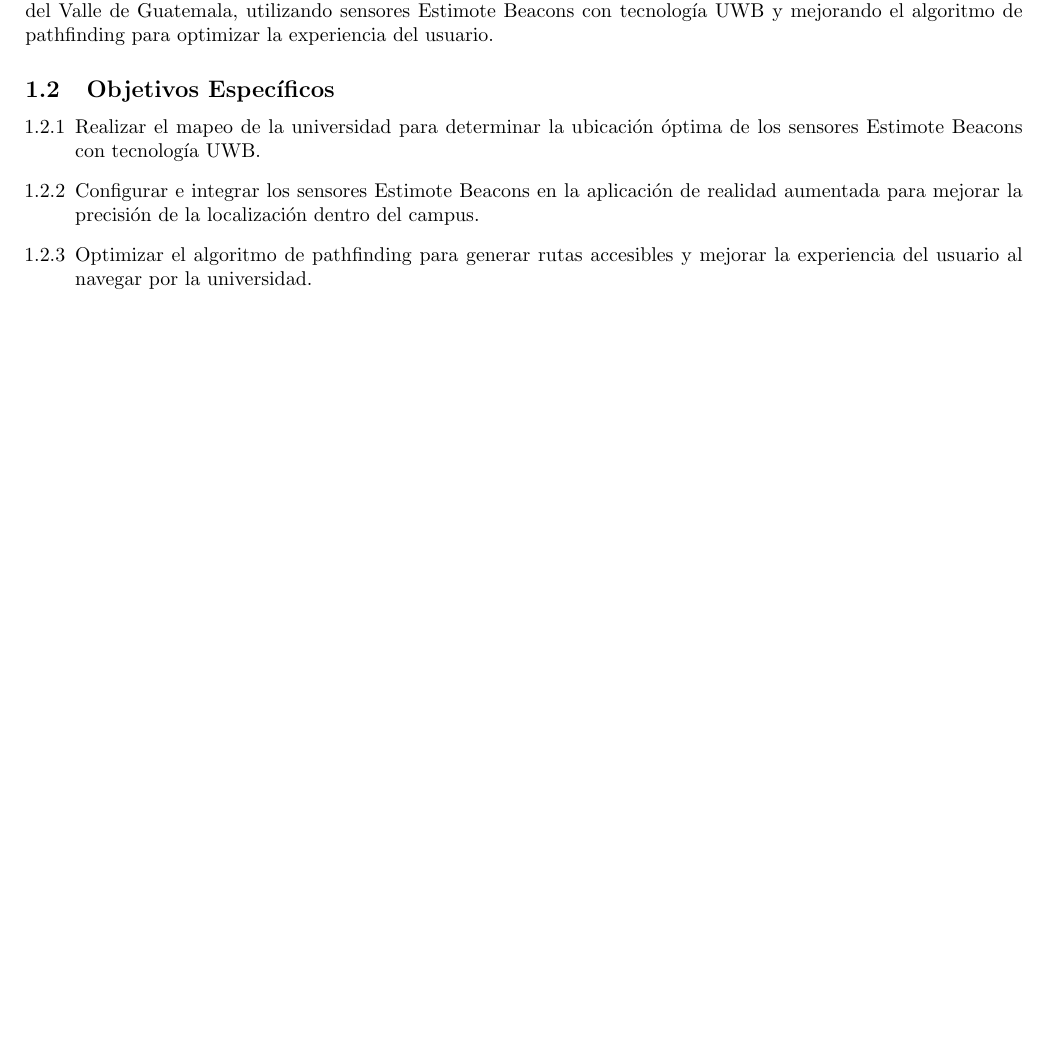
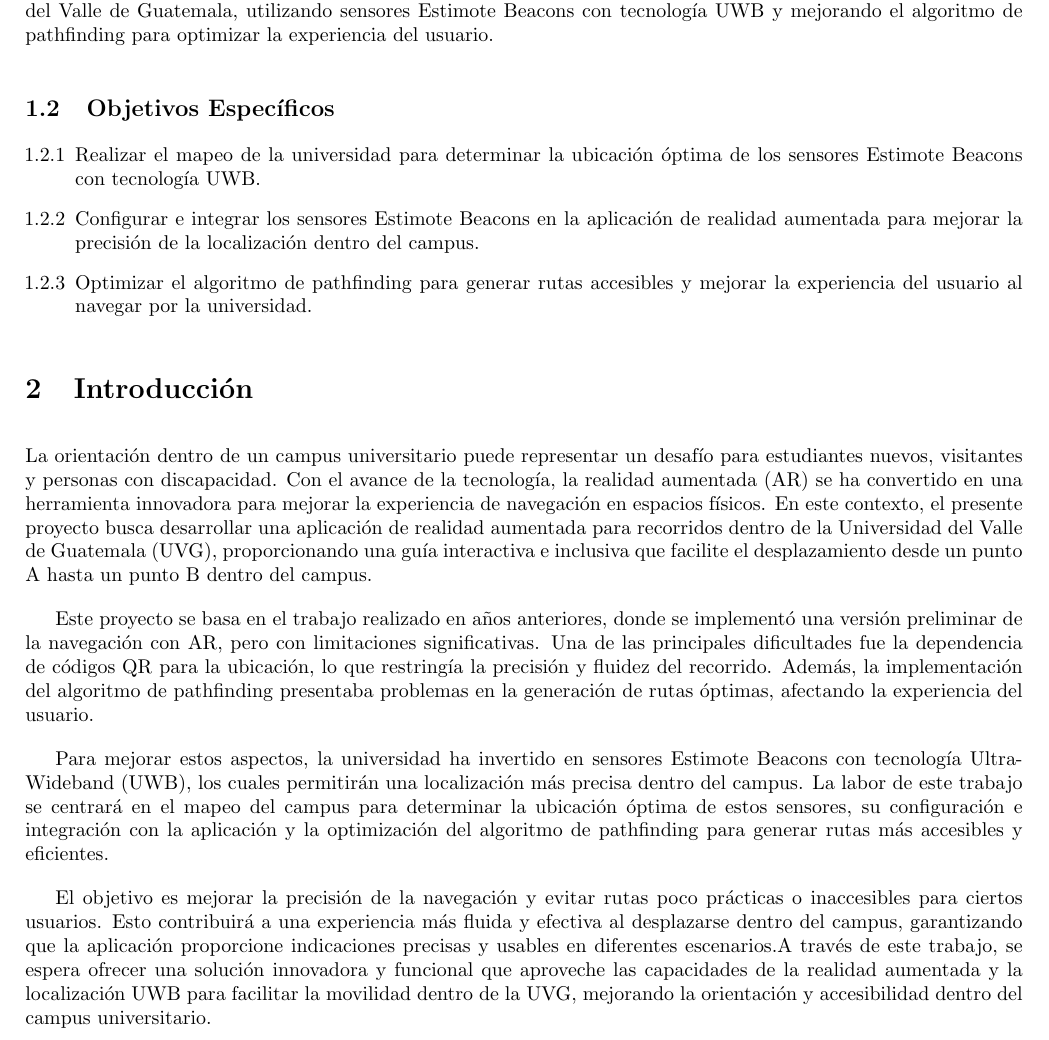
Before and after one commit to gusanitor8/ProyectoDeGraduacion_TrabajoEscrito, a LaTeX thesis (tesis.tex): part of page 2 of 2, cut so that both start at the same text, the shorter picture padded with empty space. The pictures show the PDF file tesis.pdf that the author committed with the source.

Commit message:
feat: borrador de la introduccion

```diff
--- a/tesis.tex
+++ b/tesis.tex
@@ -50,4 +51,28 @@ optimizar la experiencia del usuario.}
     universidad.
 \end{enumerate}
 
+\section{Introducción}
+{\justify
+La orientación dentro de un campus universitario puede representar un desafío para estudiantes nuevos, visitantes y personas con
+ discapacidad. Con el avance de la tecnología, la realidad aumentada (AR) se ha convertido en una herramienta innovadora para mejorar
+  la experiencia de navegación en espacios físicos. En este contexto, el presente proyecto busca desarrollar una aplicación de realidad
+   aumentada para recorridos dentro de la Universidad del Valle de Guatemala (UVG), proporcionando una guía interactiva e inclusiva
+   que facilite el desplazamiento desde un punto A hasta un punto B dentro del campus.
+
+Este proyecto se basa en el trabajo realizado en años anteriores, donde se implementó una versión preliminar de la navegación con AR,
+ pero con limitaciones significativas. Una de las principales dificultades fue la dependencia de códigos QR para la ubicación, lo que
+  restringía la precisión y fluidez del recorrido. Además, la implementación del algoritmo de pathfinding presentaba problemas en la
+  generación de rutas óptimas, afectando la experiencia del usuario.
+
+Para mejorar estos aspectos, la universidad ha invertido en sensores Estimote Beacons con tecnología Ultra-Wideband (UWB), los cuales
+ permitirán una localización más precisa dentro del campus. La labor de este trabajo se centrará en el mapeo del campus para
+ determinar la ubicación óptima de estos sensores, su configuración e integración con la aplicación y la optimización del algoritmo
+  de pathfinding para generar rutas más accesibles y eficientes.
+
+El objetivo es mejorar la precisión de la navegación y evitar rutas poco prácticas o inaccesibles para ciertos usuarios. Esto
+contribuirá a una experiencia más fluida y efectiva al desplazarse dentro del campus, garantizando que la aplicación proporcione
+indicaciones precisas y usables en diferentes escenarios.A través de este trabajo, se espera ofrecer una solución innovadora y
+funcional que aproveche las capacidades de la realidad aumentada y la localización UWB para facilitar la movilidad dentro de la UVG,
+ mejorando la orientación y accesibilidad dentro del campus universitario.}
+
 \end{document}
```
Also changed, not shown: tesis.pdf, tesis.tex (3 more changed lines).
